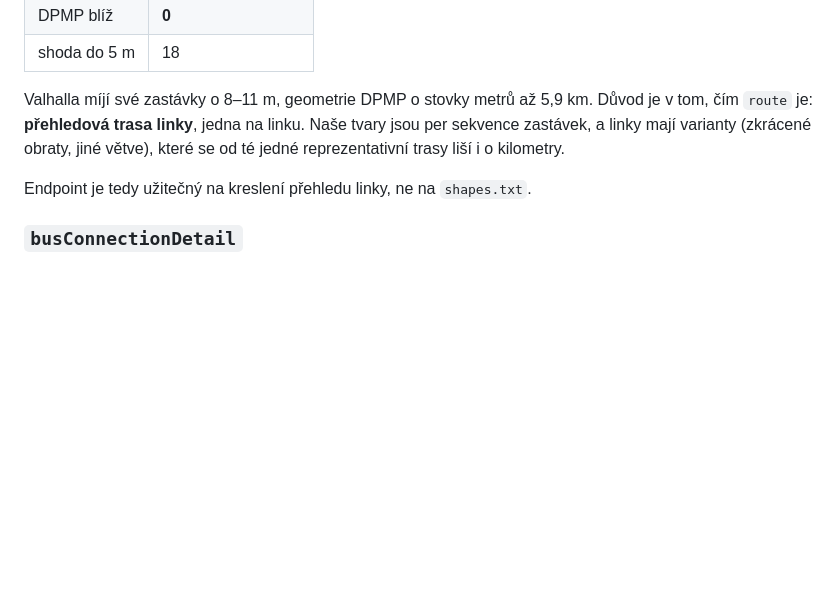
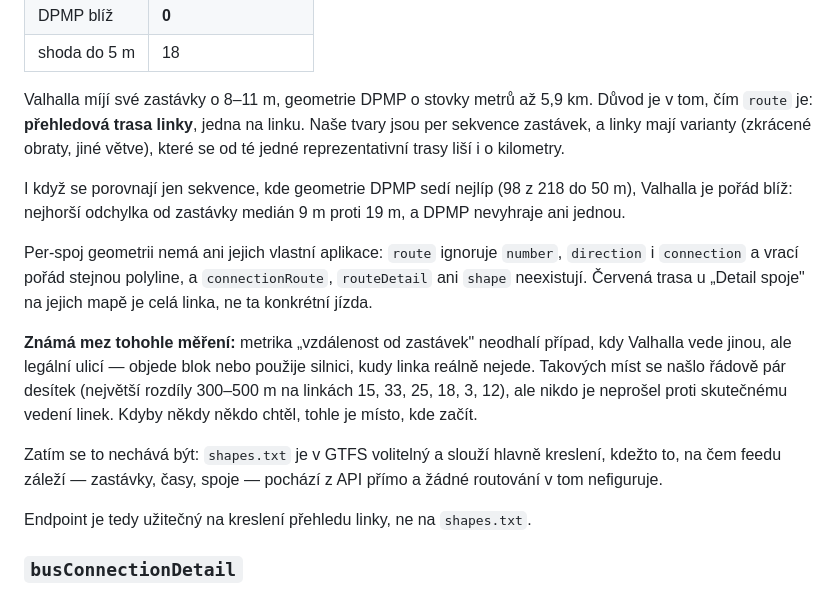
Before and after one commit to xaralis/dpmp-to-gtfsr, a Markdown page: docs/upstream-api.md, the part around the change. Rendered like a GitHub page; blank space fills up the shorter version.

Commit message:
docs: close out the route-geometry question
Restricting the comparison to the 98 sequences where the operator's geometry
fits best does not change the verdict: Valhalla stays closer to the stops
(worst offset median 9 m against 19 m) and the operator's line wins none of
them. Their own app has no per-trip geometry either -- /api/route ignores
number, direction and connection, and connectionRoute, routeDetail and shape do
not exist -- so the red line it draws under a trip detail is the whole line.

Also records what the measurement cannot see: distance-to-stops does not catch
a route taking a different but legal street. A few dozen such spots exist and
nobody has checked them against how the lines actually run. Noted as where to
start if it ever matters.

```diff
--- a/docs/upstream-api.md
+++ b/docs/upstream-api.md
@@ -80,6 +80,26 @@ Důvod je v tom, čím `route` je: **přehledová trasa linky**, jedna na linku.
 Naše tvary jsou per sekvence zastávek, a linky mají varianty (zkrácené obraty,
 jiné větve), které se od té jedné reprezentativní trasy liší i o kilometry.
 
+I když se porovnají jen sekvence, kde geometrie DPMP sedí nejlíp (98 z 218 do
+50 m), Valhalla je pořád blíž: nejhorší odchylka od zastávky medián 9 m proti
+19 m, a DPMP nevyhraje ani jednou.
+
+Per-spoj geometrii nemá ani jejich vlastní aplikace: `route` ignoruje
+`number`, `direction` i `connection` a vrací pořád stejnou polyline, a
+`connectionRoute`, `routeDetail` ani `shape` neexistují. Červená trasa u
+„Detail spoje" na jejich mapě je celá linka, ne ta konkrétní jízda.
+
+**Známá mez tohohle měření:** metrika „vzdálenost od zastávek" neodhalí případ,
+kdy Valhalla vede jinou, ale legální ulicí — objede blok nebo použije silnici,
+kudy linka reálně nejede. Takových míst se našlo řádově pár desítek (největší
+rozdíly 300–500 m na linkách 15, 33, 25, 18, 3, 12), ale nikdo je neprošel
+proti skutečnému vedení linek. Kdyby někdy někdo chtěl, tohle je místo, kde
+začít.
+
+Zatím se to nechává být: `shapes.txt` je v GTFS volitelný a slouží hlavně
+kreslení, kdežto to, na čem feedu záleží — zastávky, časy, spoje — pochází z
+API přímo a žádné routování v tom nefiguruje.
+
 Endpoint je tedy užitečný na kreslení přehledu linky, ne na `shapes.txt`.
 
 ### `busConnectionDetail`
```
